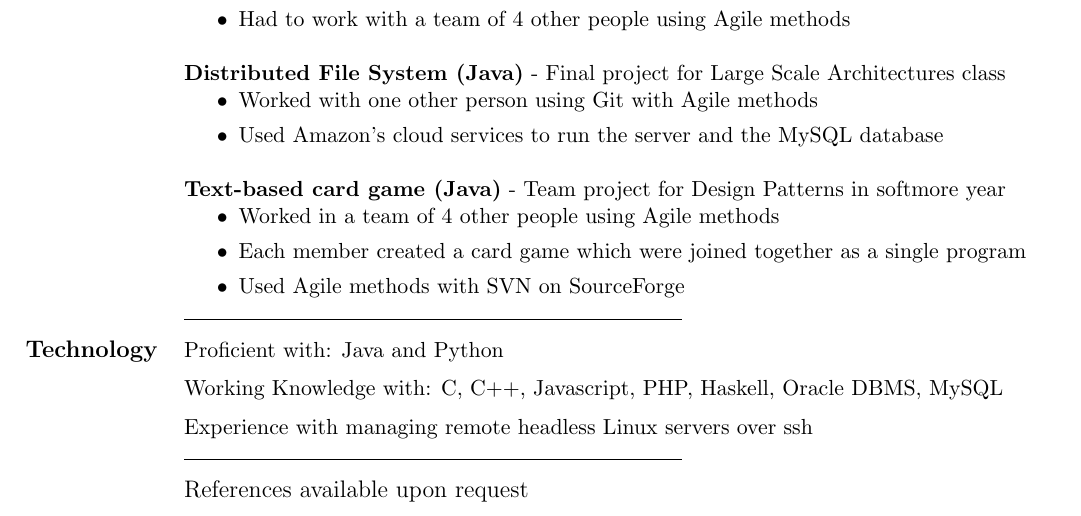
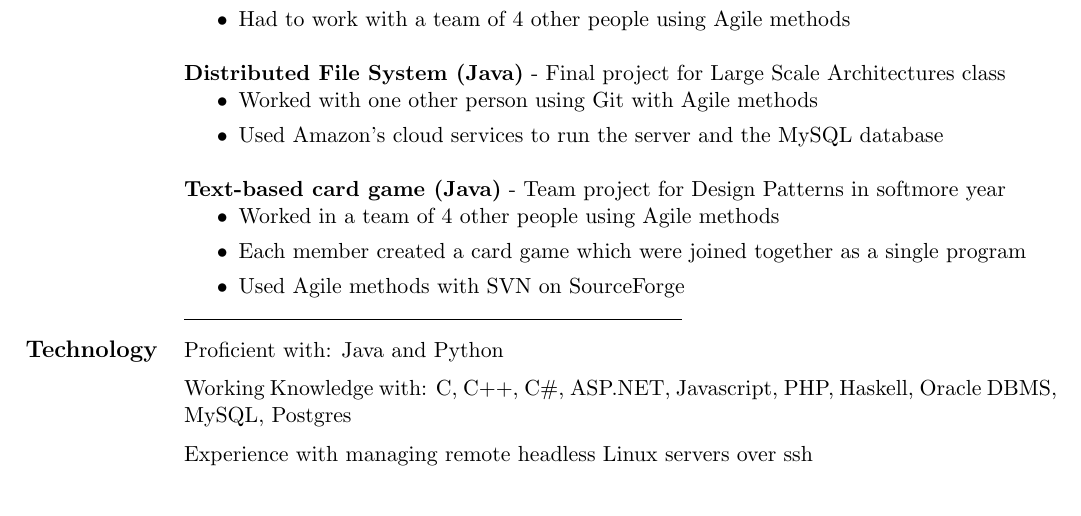
Before and after one commit to ChrisHersh/Resume, a LaTeX CV (resume.tex): part of the page, cut so that both start at the same text. Compiled offline with pdfLaTeX.

Commit message:
Added C# and ASP.NET removed references line

```diff
--- a/resume.tex
+++ b/resume.tex
@@ -144,12 +144,12 @@
     \section{\mysidestyle \textbf {Technology} }
 
     Proficient with: Java and Python							\vspace{2mm}\\
-    Working Knowledge with: C, C++, Javascript, PHP, Haskell, Oracle DBMS, MySQL					\vspace{2mm}\\
+    Working Knowledge with: C, C++, C\#, ASP.NET, Javascript, PHP, Haskell, Oracle DBMS, MySQL, Postgres					\vspace{2mm}\\
     Experience with managing remote headless Linux servers over ssh
 
     \vspace{-5mm}
-    \line(1,0){250}
-    \vspace{-3mm}
+    %\line(1,0){250}
+    %\vspace{-3mm}
 
     %~~~~~~~~~~~~~~~~~~~~~~~~~~~~~~~~~~~~~~~~~~~~~~~~~~~
 
@@ -176,9 +176,6 @@
 %%%%%%%%%%%%%%%%%
 
 
-
-     \large References available upon request
-    %References available upon request
 %______________________________________________________________________________________________________________________
 \end{resume}
 \end{document}
```
Also changed, not shown: resume.pdf.
